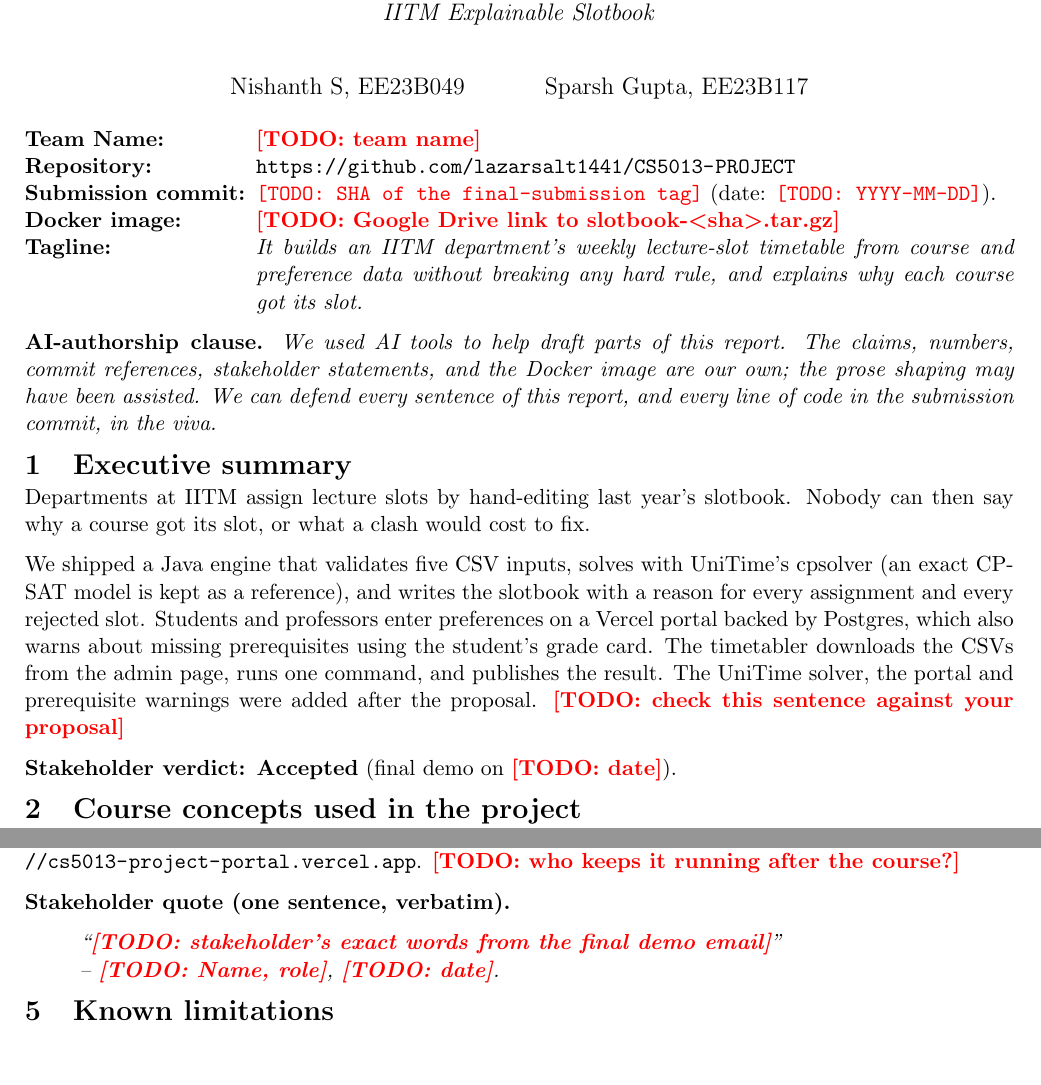
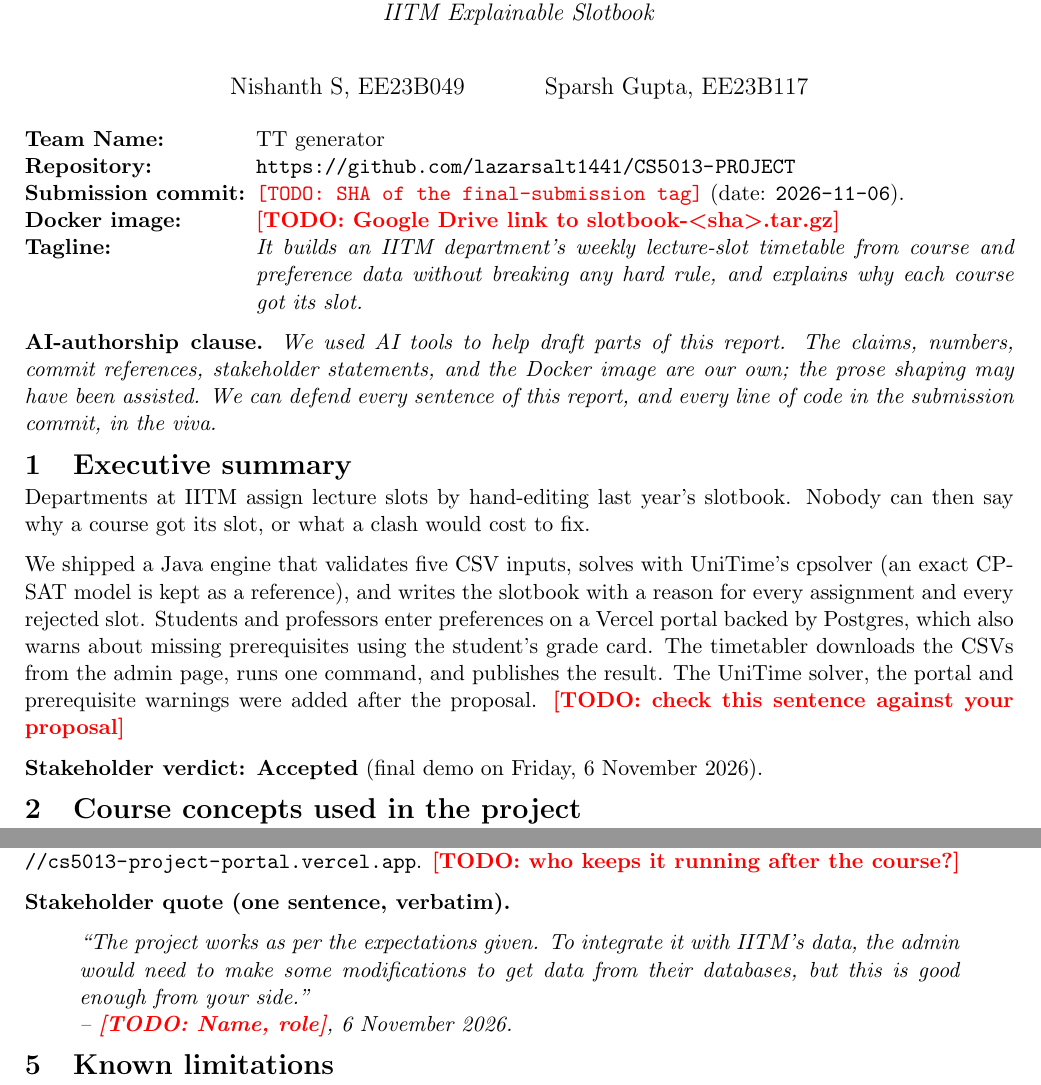
Before and after one commit to lazarsalt1441/CS5013-PROJECT, a LaTeX document (report/report.tex): two parts of pages 1 and 2 of 2 before the commit and two parts of pages 1 and 2 of 3 after it, joined at a grey line, cut so that both start at the same text, the shorter picture padded with empty space. Compiled offline with pdfLaTeX.

Commit message:
docs(report): team name, demo date and stakeholder quote
Co-Authored-By: Claude Opus 5.5 <noreply@anthropic.com>
Claude-Session: https://claude.ai/code/session_01Q2K1ooqSHT4busqL96s6t5

```diff
--- a/report/report.tex
+++ b/report/report.tex
@@ -28,9 +28,9 @@
 \vspace{-2.0em}
 
 \begin{description}[leftmargin=!,labelwidth=\widthof{\textbf{Submission commit:}},nosep,font=\bfseries]
-  \item[Team Name:]         \todo{team name}
+  \item[Team Name:]         TT generator
   \item[Repository:]      \url{https://github.com/lazarsalt1441/CS5013-PROJECT}
-  \item[Submission commit:] \texttt{\todo{SHA of the final-submission tag}} (date: \texttt{\todo{YYYY-MM-DD}}).
+  \item[Submission commit:] \texttt{\todo{SHA of the final-submission tag}} (date: \texttt{2026-11-06}).
   \item[Docker image:]    \todo{Google Drive link to slotbook-\textless sha\textgreater.tar.gz}
   \item[Tagline:]         \textit{It builds an IITM department's weekly lecture-slot timetable from course and preference data without breaking any hard rule, and explains why each course got its slot.}
 \end{description}
@@ -50,7 +50,7 @@ Departments at IITM assign lecture slots by hand-editing last year's slotbook. N
 
 We shipped a Java engine that validates five CSV inputs, solves with UniTime's cpsolver (an exact CP-SAT model is kept as a reference), and writes the slotbook with a reason for every assignment and every rejected slot. Students and professors enter preferences on a Vercel portal backed by Postgres, which also warns about missing prerequisites using the student's grade card. The timetabler downloads the CSVs from the admin page, runs one command, and publishes the result. The UniTime solver, the portal and prerequisite warnings were added after the proposal. \todo{check this sentence against your proposal}
 
-\textbf{Stakeholder verdict: Accepted} (final demo on \todo{date}).
+\textbf{Stakeholder verdict: Accepted} (final demo on Friday, 6 November 2026).
 
 \section{Course concepts used in the project}
 
@@ -119,8 +119,8 @@ Code on GitHub (above); portal at
 
 \textbf{Stakeholder quote (one sentence, verbatim).}
 \begin{quote}
-\textit{``\todo{stakeholder's exact words from the final demo email}''\\
--- \todo{Name, role}, \todo{date}.}
+\textit{``The project works as per the expectations given. To integrate it with IITM's data, the admin would need to make some modifications to get data from their databases, but this is good enough from your side.''\\
+-- \todo{Name, role}, 6 November 2026.}
 \end{quote}
 
 \section{Known limitations}
```
Also changed, not shown: report/report.pdf.
